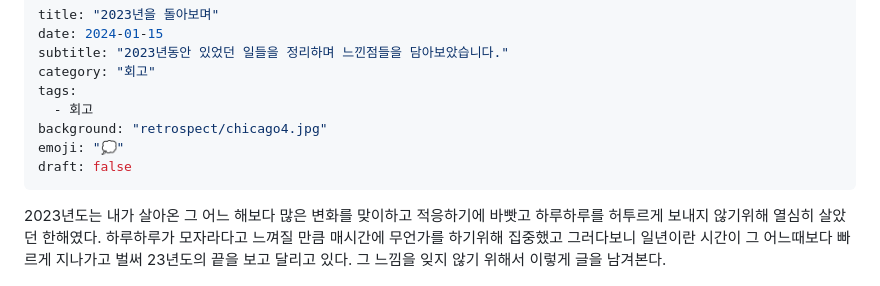
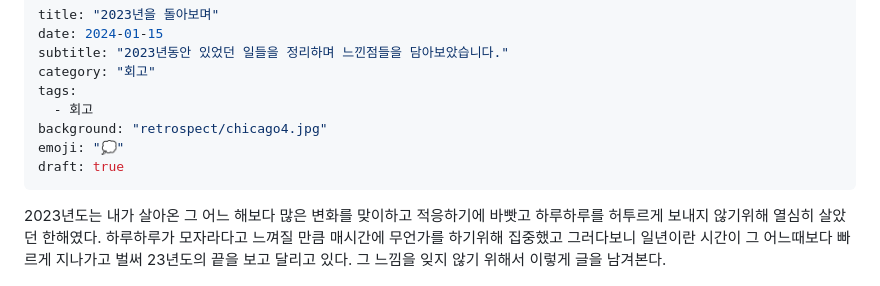
Before and after one commit to soheee-bae/soheee-bae.github.io, a Markdown page: content/회고/2023회고.md, the part around the change. Rendered like a GitHub page.

```diff
--- a/content/회고/2023회고.md
+++ b/content/회고/2023회고.md
@@ -7,7 +7,7 @@ tags:
   - 회고
 background: "retrospect/chicago4.jpg"
 emoji: "💭"
-draft: false
+draft: true
 ---
 
 2023년도는 내가 살아온 그 어느 해보다 많은 변화를 맞이하고 적응하기에 바빳고 하루하루를 허투르게 보내지 않기위해 열심히 살았던 한해였다. 하루하루가 모자라다고 느껴질 만큼 매시간에 무언가를 하기위해 집중했고 그러다보니 일년이란 시간이 그 어느때보다 빠르게 지나가고 벌써 23년도의 끝을 보고 달리고 있다. 그 느낌을 잊지 않기 위해서 이렇게 글을 남겨본다.
```
Also changed, not shown: content/JavaScript/Hoisting.md (added, +30 -0 lines), content/JavaScript/브라우저렌더링원리.md (+2 -2 lines), assets/images/javascript/ComputerScience.jpeg (added), 1 other file.
